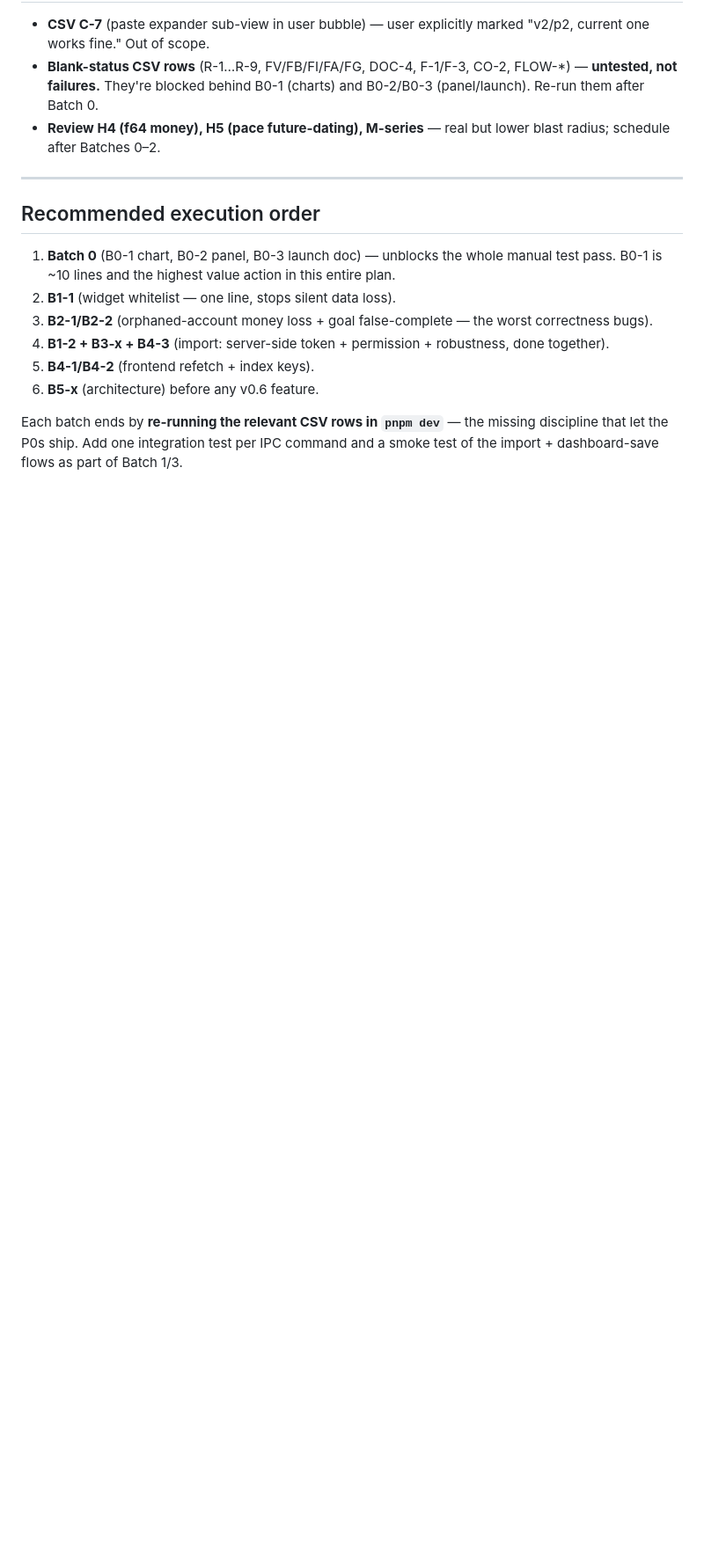
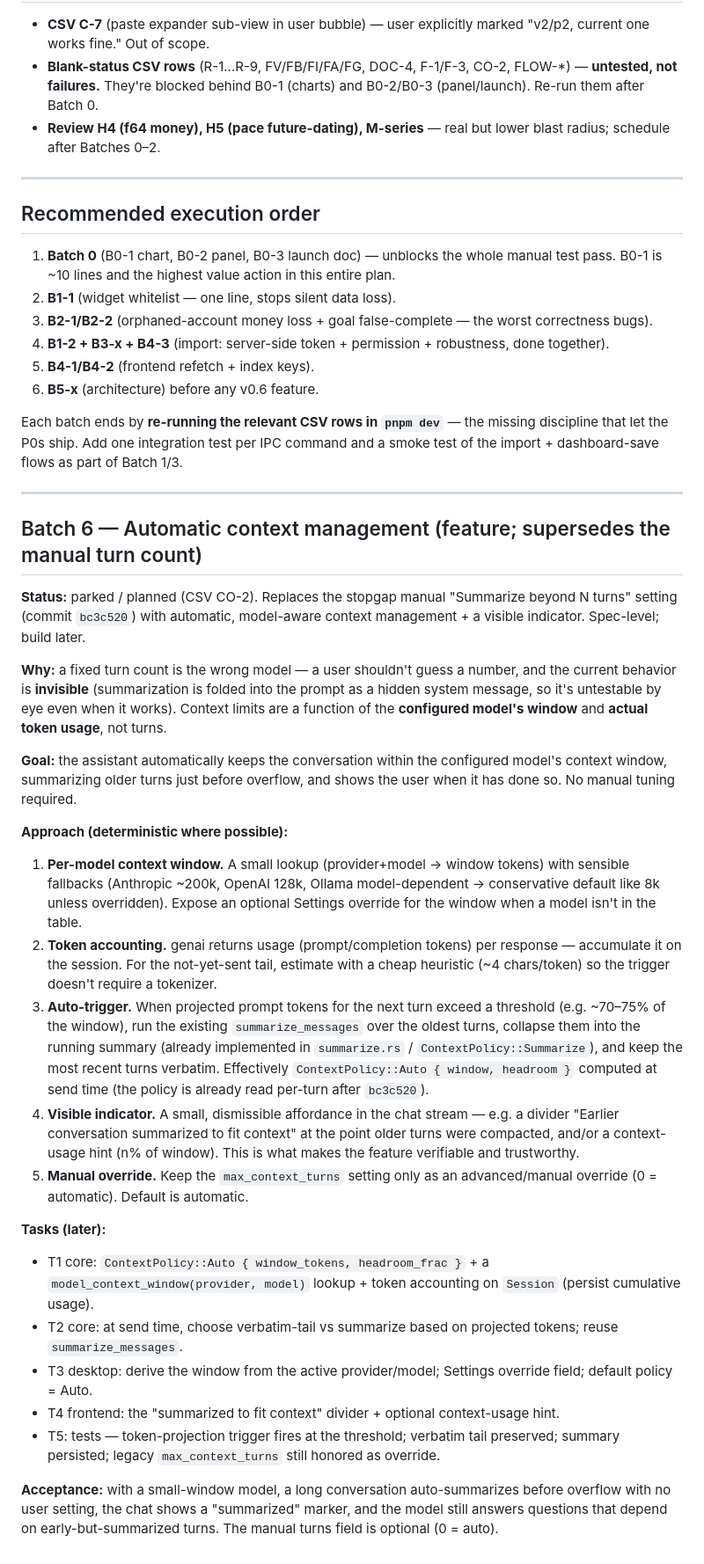
Before and after one commit to satyamyadav/zanto-rust, a Markdown page: docs/plans/2026-06-18-remediation-plan.md, the part around the change. Shown at 88% size. Drawn GitHub-style; blank space fills up the shorter version.

Commit message:
docs: plan Batch 6 — automatic context management + summarization indicator (CO-2)
Co-Authored-By: Claude Opus 4.8 <noreply@anthropic.com>

```diff
--- a/docs/plans/2026-06-18-remediation-plan.md
+++ b/docs/plans/2026-06-18-remediation-plan.md
@@ -89,3 +89,29 @@ This merges two streams: (a) the brutal review's P0/Critical/High findings, and
 6. **B5-x** (architecture) before any v0.6 feature.
 
 Each batch ends by **re-running the relevant CSV rows in `pnpm dev`** — the missing discipline that let the P0s ship. Add one integration test per IPC command and a smoke test of the import + dashboard-save flows as part of Batch 1/3.
+
+---
+
+## Batch 6 — Automatic context management (feature; supersedes the manual turn count)
+
+**Status:** parked / planned (CSV CO-2). Replaces the stopgap manual "Summarize beyond N turns" setting (commit `bc3c520`) with automatic, model-aware context management + a visible indicator. Spec-level; build later.
+
+**Why:** a fixed turn count is the wrong model — a user shouldn't guess a number, and the current behavior is **invisible** (summarization is folded into the prompt as a hidden system message, so it's untestable by eye even when it works). Context limits are a function of the **configured model's window** and **actual token usage**, not turns.
+
+**Goal:** the assistant automatically keeps the conversation within the configured model's context window, summarizing older turns just before overflow, and shows the user when it has done so. No manual tuning required.
+
+**Approach (deterministic where possible):**
+1. **Per-model context window.** A small lookup (provider+model → window tokens) with sensible fallbacks (Anthropic ~200k, OpenAI 128k, Ollama model-dependent → conservative default like 8k unless overridden). Expose an optional Settings override for the window when a model isn't in the table.
+2. **Token accounting.** genai returns usage (prompt/completion tokens) per response — accumulate it on the session. For the not-yet-sent tail, estimate with a cheap heuristic (~4 chars/token) so the trigger doesn't require a tokenizer.
+3. **Auto-trigger.** When projected prompt tokens for the next turn exceed a threshold (e.g. ~70–75% of the window), run the existing `summarize_messages` over the oldest turns, collapse them into the running summary (already implemented in `summarize.rs` / `ContextPolicy::Summarize`), and keep the most recent turns verbatim. Effectively `ContextPolicy::Auto { window, headroom }` computed at send time (the policy is already read per-turn after `bc3c520`).
+4. **Visible indicator.** A small, dismissible affordance in the chat stream — e.g. a divider "Earlier conversation summarized to fit context" at the point older turns were compacted, and/or a context-usage hint (n% of window). This is what makes the feature verifiable and trustworthy.
+5. **Manual override.** Keep the `max_context_turns` setting only as an advanced/manual override (0 = automatic). Default is automatic.
+
+**Tasks (later):**
+- T1 core: `ContextPolicy::Auto { window_tokens, headroom_frac }` + a `model_context_window(provider, model)` lookup + token accounting on `Session` (persist cumulative usage).
+- T2 core: at send time, choose verbatim-tail vs summarize based on projected tokens; reuse `summarize_messages`.
+- T3 desktop: derive the window from the active provider/model; Settings override field; default policy = Auto.
+- T4 frontend: the "summarized to fit context" divider + optional context-usage hint.
+- T5: tests — token-projection trigger fires at the threshold; verbatim tail preserved; summary persisted; legacy `max_context_turns` still honored as override.
+
+**Acceptance:** with a small-window model, a long conversation auto-summarizes before overflow with no user setting, the chat shows a "summarized" marker, and the model still answers questions that depend on early-but-summarized turns. The manual turns field is optional (0 = auto).
```
